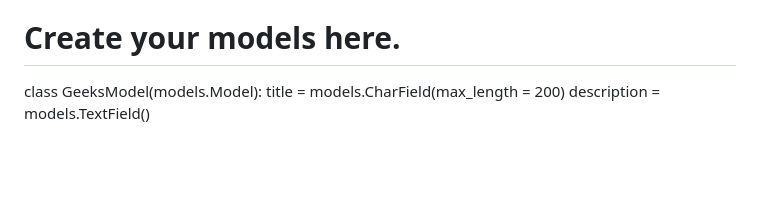
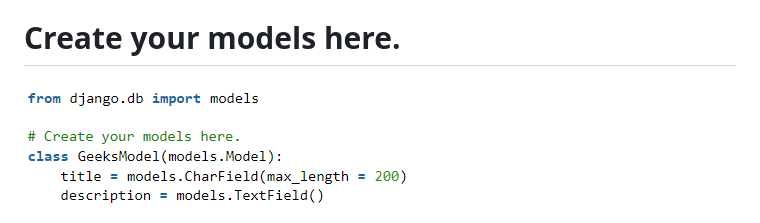
Before and after one commit to ataullah81/DJango, a Markdown page: README.md, the part around the change. Rendered like a GitHub page; pictures changed too: img_1.png (added); blank space fills up the shorter version.

Commit message:
Django model

```diff
--- a/README.md
+++ b/README.md
@@ -43,8 +43,5 @@ Example of Django model and relationship with the table fields of the database.
 from django.db import models
 
 # Create your models here.
-class GeeksModel(models.Model):
-    title = models.CharField(max_length = 200)
-    description = models.TextField()
-
+![img_1.png](img_1.png)
 ![img.png](img.png)
```
